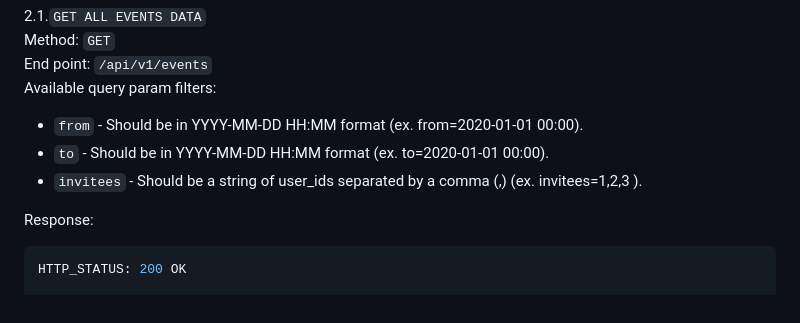
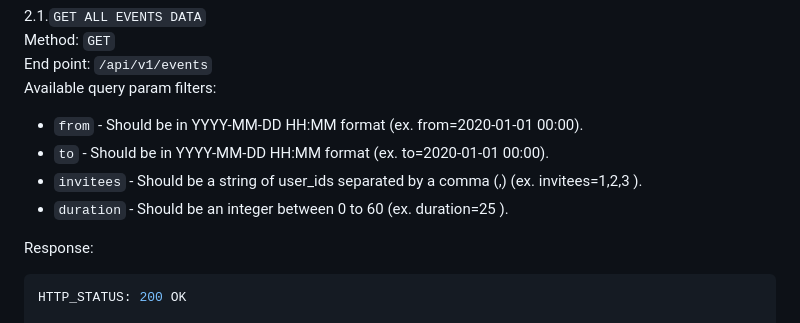
Before and after one commit to jaysonhabitan/events-api, a Markdown page: README.md, the part around the change. GitHub-like rendering.

````diff
--- a/README.md
+++ b/README.md
@@ -125,6 +125,7 @@ Available query param filters:
 * ```from``` - Should be in YYYY-MM-DD HH:MM format (ex. from=2020-01-01 00:00).
 * ```to``` - Should be in YYYY-MM-DD HH:MM format (ex. to=2020-01-01 00:00).
 * ```invitees``` - Should be a string of user_ids separated by a comma (,) (ex. invitees=1,2,3 ).
+* ```duration``` - Should be an integer between 0 to 60 (ex. duration=25 ).
 
 Response:
 ```sh
````
